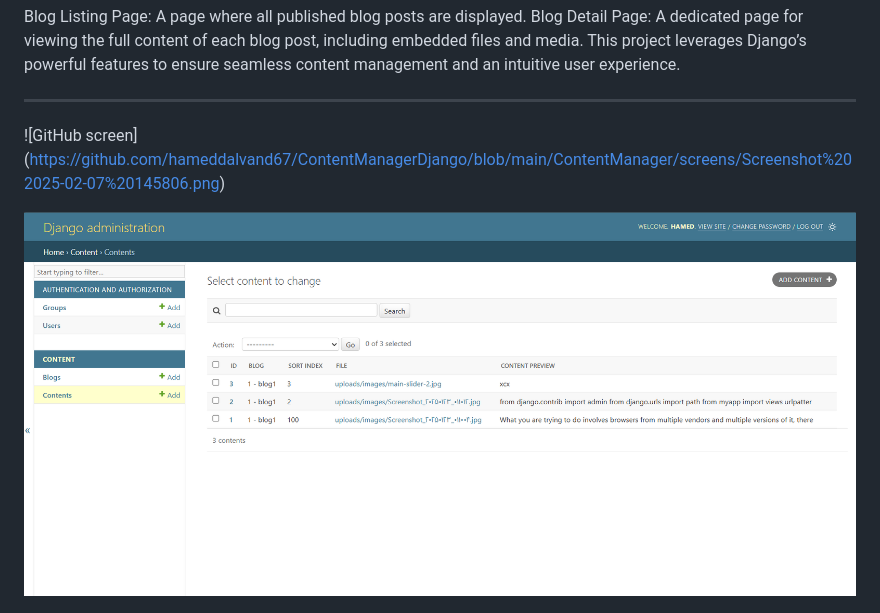
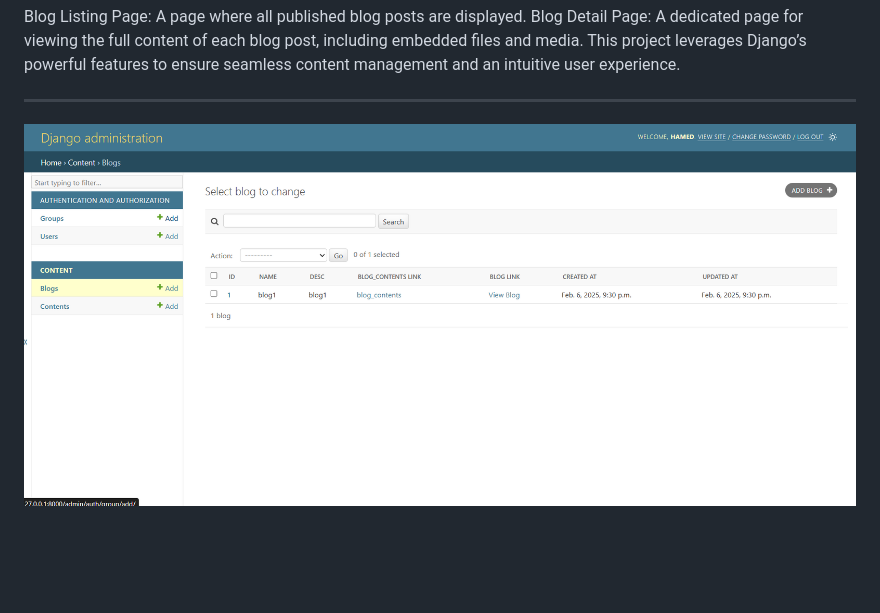
Before and after one commit to hameddalvand67/ContentManagerDjango, a Markdown page: README.md, the part around the change. Rendered like a GitHub page; blank space fills up the shorter version.

```diff
--- a/README.md
+++ b/README.md
@@ -18,10 +18,8 @@ Blog Listing Page: A page where all published blog posts are displayed.
 Blog Detail Page: A dedicated page for viewing the full content of each blog post, including embedded files and media.
 This project leverages Django’s powerful features to ensure seamless content management and an intuitive user experience.
 ***
-![GitHub screen]
-(https://github.com/hameddalvand67/ContentManagerDjango/blob/main/ContentManager/screens/Screenshot%202025-02-07%20145806.png)
 
-![GitHub screen](https://raw.githubusercontent.com/hameddalvand67/ContentManagerDjango/main/ContentManager/screens/Screenshot%202025-02-07%20145806.png)
+![GitHub screen](https://github.com/hameddalvand67/ContentManagerDjango/blob/main/ContentManager/screens/Screenshot%202025-02-07%20145842.png)
 
 
 ![GitHub screen](https://github.com/hameddalvand67/ContentManagerDjango/blob/main/ContentManager/screens/Screenshot%202025-02-07%20145806.png)
```
